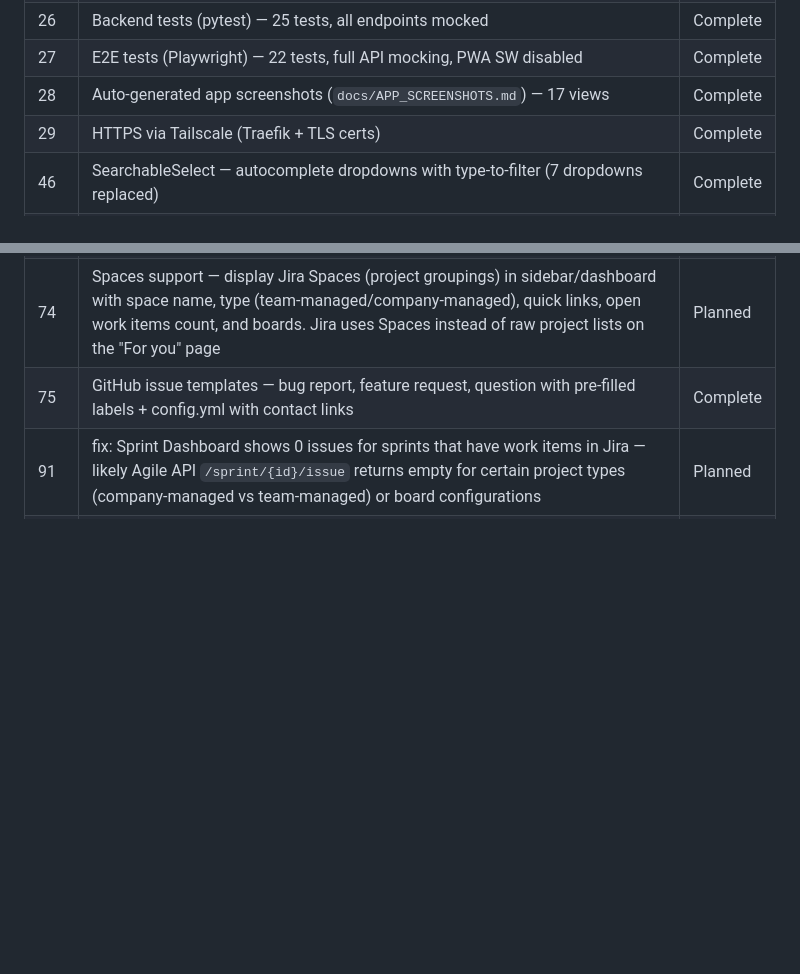
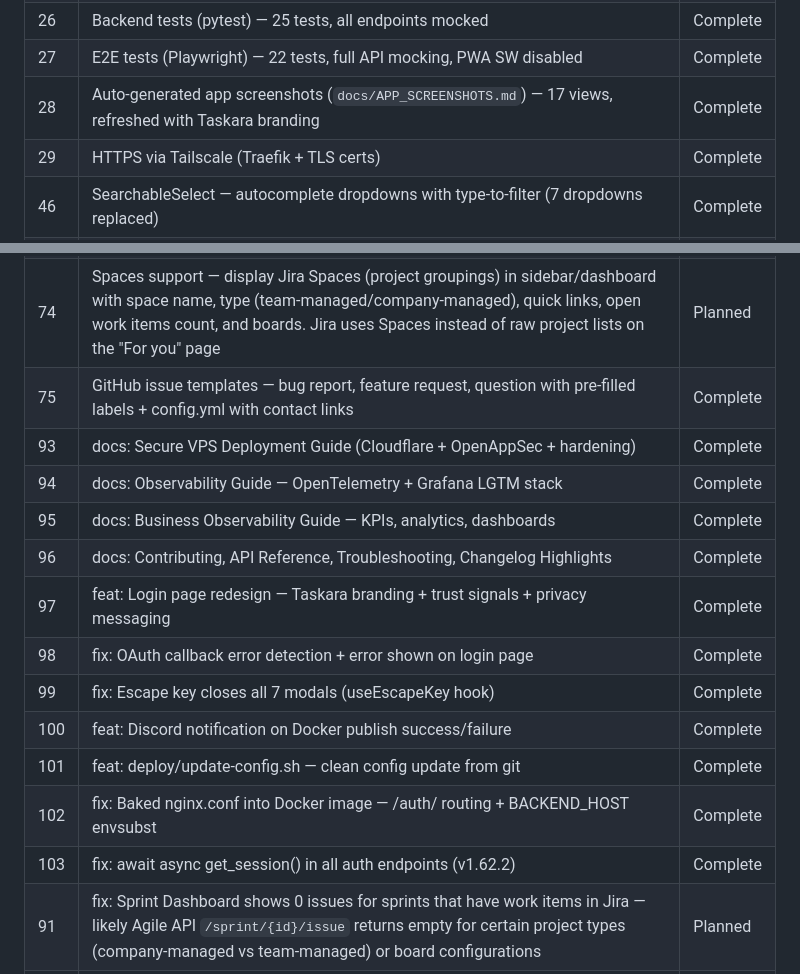
Before and after one commit to ALT-F1-OpenClaw/atlassian-jira-ui, a Markdown page: ROADMAP.md, 2 parts joined by grey strips. Drawn GitHub-style; blank space fills up the shorter version.

Commit message:
docs: update roadmap with all tasks from March 24-25 sessions (#93-103)

```diff
--- a/ROADMAP.md
+++ b/ROADMAP.md
@@ -256,7 +256,7 @@ Before going production-grade, re-enable these:
 | 25 | Project avatars from Jira API | Complete |
 | 26 | Backend tests (pytest) — 25 tests, all endpoints mocked | Complete |
 | 27 | E2E tests (Playwright) — 22 tests, full API mocking, PWA SW disabled | Complete |
-| 28 | Auto-generated app screenshots (`docs/APP_SCREENSHOTS.md`) — 17 views | Complete |
+| 28 | Auto-generated app screenshots (`docs/APP_SCREENSHOTS.md`) — 17 views, refreshed with Taskara branding | Complete |
 | 29 | HTTPS via Tailscale (Traefik + TLS certs) | Complete |
 | 46 | SearchableSelect — autocomplete dropdowns with type-to-filter (7 dropdowns replaced) | Complete |
 | 47 | Create Project modal — name, key, type, lead, description via `POST /api/projects` | Complete |
@@ -284,6 +284,17 @@ Before going production-grade, re-enable these:
 | 73 | Custom fields best practices — display/edit Jira custom fields (story points, sprint, epic link, team, environment, etc.) with proper field type handling (single/multi select, cascading, user picker, date, number, text, URL) | Planned |
 | 74 | Spaces support — display Jira Spaces (project groupings) in sidebar/dashboard with space name, type (team-managed/company-managed), quick links, open work items count, and boards. Jira uses Spaces instead of raw project lists on the "For you" page | Planned |
 | 75 | GitHub issue templates — bug report, feature request, question with pre-filled labels + config.yml with contact links | Complete |
+| 93 | docs: Secure VPS Deployment Guide (Cloudflare + OpenAppSec + hardening) | Complete |
+| 94 | docs: Observability Guide — OpenTelemetry + Grafana LGTM stack | Complete |
+| 95 | docs: Business Observability Guide — KPIs, analytics, dashboards | Complete |
+| 96 | docs: Contributing, API Reference, Troubleshooting, Changelog Highlights | Complete |
+| 97 | feat: Login page redesign — Taskara branding + trust signals + privacy messaging | Complete |
+| 98 | fix: OAuth callback error detection + error shown on login page | Complete |
+| 99 | fix: Escape key closes all 7 modals (useEscapeKey hook) | Complete |
+| 100 | feat: Discord notification on Docker publish success/failure | Complete |
+| 101 | feat: deploy/update-config.sh — clean config update from git | Complete |
+| 102 | fix: Baked nginx.conf into Docker image — /auth/ routing + BACKEND_HOST envsubst | Complete |
+| 103 | fix: await async get_session() in all auth endpoints (v1.62.2) | Complete |
 | 91 | fix: Sprint Dashboard shows 0 issues for sprints that have work items in Jira — likely Agile API `/sprint/{id}/issue` returns empty for certain project types (company-managed vs team-managed) or board configurations | Planned |
 | 92 | feat: Backlog view — show issues grouped by sprint (with issue counts) + unassigned backlog section, drag issues between sprints and backlog, matches Jira's Backlog tab | Planned |
 | 89 | feat: URL-based routing — reflect current view + context in the browser URL bar (e.g. `/board`, `/sprint/123`, `/issue/PROJ-45`, `/settings`) so browser refresh preserves state instead of going to homepage. Use React Router or `history.pushState` | Planned |
```
